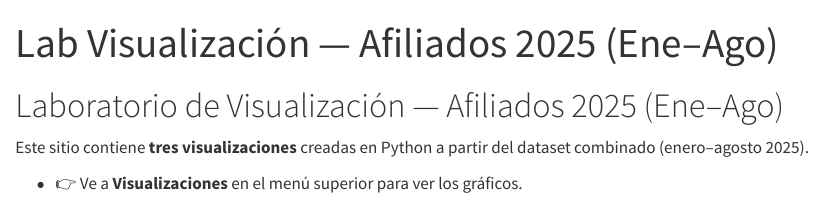
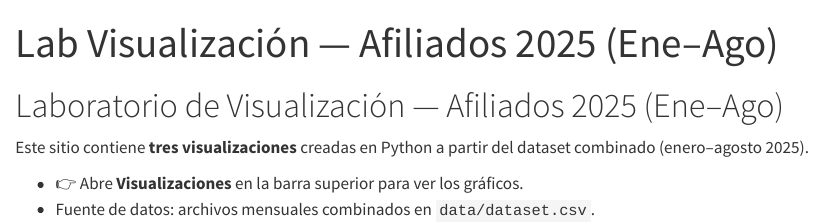
Before and after one commit to NSanchez1418/lab-afiliados-2025, a Quarto document (index.qmd): the page in a window 1100 px wide, from its top. Rendered offline with R 4.5, knitr and Pandoc in place of Quarto, with nearby package versions.

Commit message:
Primera versión del sitio (docs listo)

```diff
--- a/index.qmd
+++ b/index.qmd
@@ -9,4 +9,5 @@ format:
 
 Este sitio contiene **tres visualizaciones** creadas en Python a partir del dataset combinado (enero–agosto 2025).
 
-- 👉 Ve a **Visualizaciones** en el menú superior para ver los gráficos.
+- 👉 Abre **Visualizaciones** en la barra superior para ver los gráficos.
+- Fuente de datos: archivos mensuales combinados en `data/dataset.csv`.
```
Also changed, not shown: 1 other file.
